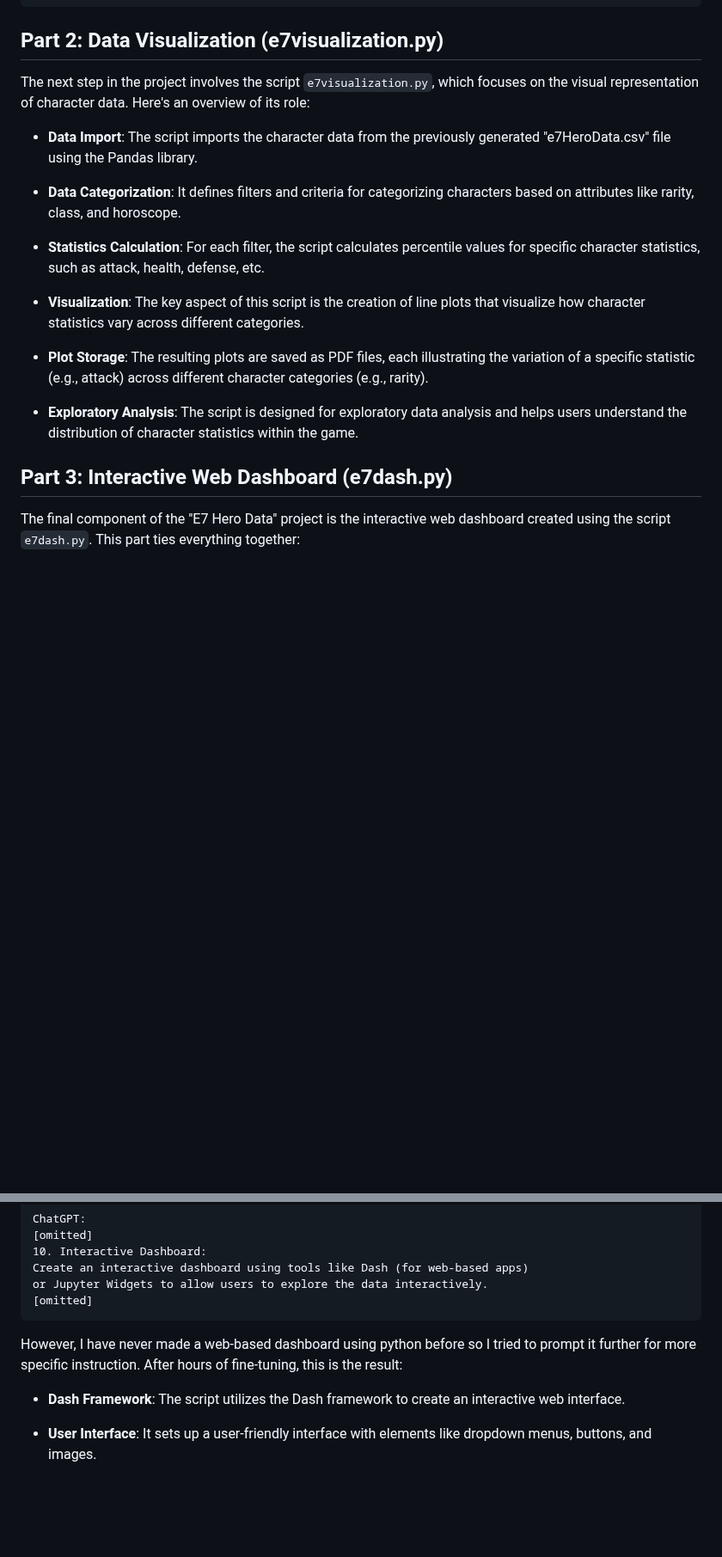
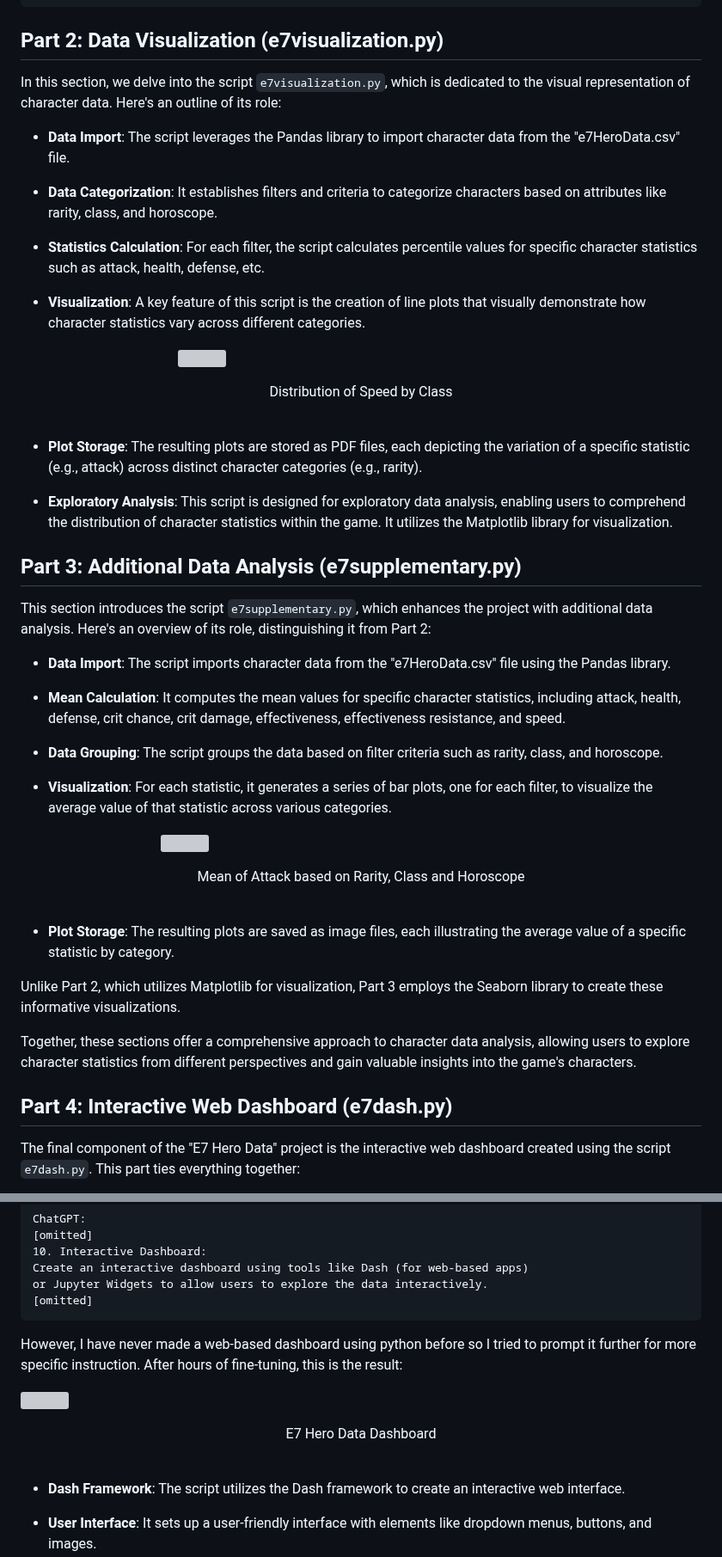
Before and after one commit to PThanapon/e7herodata, a Markdown page: README.md, 2 parts joined by grey strips. Shown at 86% size. Drawn GitHub-style; blank space fills up the shorter version; grey boxes are pictures that could not be loaded.

````diff
--- a/README.md
+++ b/README.md
@@ -167,21 +167,51 @@ df.to_csv(f"e7HeroData.csv")
 
 ## Part 2: Data Visualization (e7visualization.py)
 
-The next step in the project involves the script `e7visualization.py`, which focuses on the visual representation of character data. Here's an overview of its role:
+In this section, we delve into the script `e7visualization.py`, which is dedicated to the visual representation of character data. Here's an outline of its role:
 
-- **Data Import**: The script imports the character data from the previously generated "e7HeroData.csv" file using the Pandas library.
+- **Data Import**: The script leverages the Pandas library to import character data from the "e7HeroData.csv" file.
 
-- **Data Categorization**: It defines filters and criteria for categorizing characters based on attributes like rarity, class, and horoscope.
+- **Data Categorization**: It establishes filters and criteria to categorize characters based on attributes like rarity, class, and horoscope.
 
-- **Statistics Calculation**: For each filter, the script calculates percentile values for specific character statistics, such as attack, health, defense, etc.
+- **Statistics Calculation**: For each filter, the script calculates percentile values for specific character statistics such as attack, health, defense, etc.
 
-- **Visualization**: The key aspect of this script is the creation of line plots that visualize how character statistics vary across different categories.
+- **Visualization**: A key feature of this script is the creation of line plots that visually demonstrate how character statistics vary across different categories.
 
-- **Plot Storage**: The resulting plots are saved as PDF files, each illustrating the variation of a specific statistic (e.g., attack) across different character categories (e.g., rarity).
+&nbsp;&nbsp;&nbsp; &nbsp;&nbsp;&nbsp;&nbsp;&nbsp;&nbsp;&nbsp;&nbsp;&nbsp;&nbsp;&nbsp;&nbsp;&nbsp;&nbsp;&nbsp;&nbsp;&nbsp;&nbsp;&nbsp;&nbsp; &nbsp;&nbsp;&nbsp;&nbsp;&nbsp;&nbsp;&nbsp;&nbsp;&nbsp;&nbsp;&nbsp;&nbsp;&nbsp;&nbsp;&nbsp;&nbsp;&nbsp;&nbsp;&nbsp;&nbsp;&nbsp;![](https://cdn.discordapp.com/attachments/844184695754457122/1155136996247863296/image.png "Speed by class")
 
-- **Exploratory Analysis**: The script is designed for exploratory data analysis and helps users understand the distribution of character statistics within the game.
+<div align="center"> Distribution of Speed by Class </div>
 
-## Part 3: Interactive Web Dashboard (e7dash.py)
+&nbsp;
+
+- **Plot Storage**: The resulting plots are stored as PDF files, each depicting the variation of a specific statistic (e.g., attack) across distinct character categories (e.g., rarity).
+
+- **Exploratory Analysis**: This script is designed for exploratory data analysis, enabling users to comprehend the distribution of character statistics within the game. It utilizes the Matplotlib library for visualization.
+
+## Part 3: Additional Data Analysis (e7supplementary.py)
+
+This section introduces the script `e7supplementary.py`, which enhances the project with additional data analysis. Here's an overview of its role, distinguishing it from Part 2:
+
+- **Data Import**: The script imports character data from the "e7HeroData.csv" file using the Pandas library.
+
+- **Mean Calculation**: It computes the mean values for specific character statistics, including attack, health, defense, crit chance, crit damage, effectiveness, effectiveness resistance, and speed.
+
+- **Data Grouping**: The script groups the data based on filter criteria such as rarity, class, and horoscope.
+
+- **Visualization**: For each statistic, it generates a series of bar plots, one for each filter, to visualize the average value of that statistic across various categories.
+
+&nbsp;&nbsp;&nbsp; &nbsp;&nbsp;&nbsp;&nbsp;&nbsp;&nbsp;&nbsp;&nbsp;&nbsp;&nbsp;&nbsp;&nbsp;&nbsp;&nbsp;&nbsp;&nbsp;&nbsp;&nbsp;&nbsp;&nbsp;&nbsp;&nbsp;&nbsp;&nbsp;&nbsp;&nbsp;&nbsp;&nbsp;&nbsp;&nbsp;&nbsp;&nbsp;&nbsp;&nbsp;&nbsp;&nbsp;   ![](https://media.discordapp.net/attachments/844184695754457122/1155135429071343737/image.png?width=661&height=993 "Attack Averages")
+
+<div align="center"> Mean of Attack based on Rarity, Class and Horoscope </div>
+
+&nbsp;
+
+- **Plot Storage**: The resulting plots are saved as image files, each illustrating the average value of a specific statistic by category.
+
+Unlike Part 2, which utilizes Matplotlib for visualization, Part 3 employs the Seaborn library to create these informative visualizations.
+
+Together, these sections offer a comprehensive approach to character data analysis, allowing users to explore character statistics from different perspectives and gain valuable insights into the game's characters.
+
+## Part 4: Interactive Web Dashboard (e7dash.py)
 
 The final component of the "E7 Hero Data" project is the interactive web dashboard created using the script `e7dash.py`. This part ties everything together:
 
@@ -200,6 +230,12 @@ or Jupyter Widgets to allow users to explore the data interactively.
 ```
 However, I have never made a web-based dashboard using python before so I tried to prompt it further for more specific instruction. After hours of fine-tuning, this is the result:
 
+![](https://cdn.discordapp.com/attachments/844184695754457122/1155135109524103268/image.png "E7 Hero Data Dashboard")
+
+<div align="center"> E7 Hero Data Dashboard </div>
+
+&nbsp;
+
 - **Dash Framework**: The script utilizes the Dash framework to create an interactive web interface.
 
 - **User Interface**: It sets up a user-friendly interface with elements like dropdown menus, buttons, and images.
````
